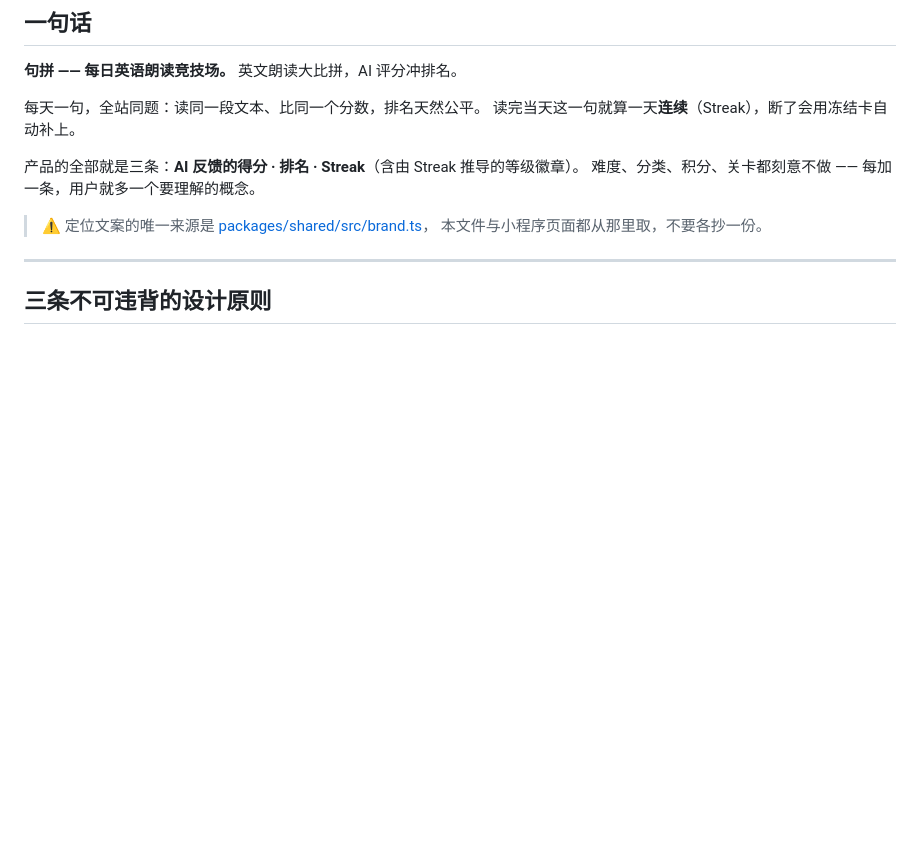
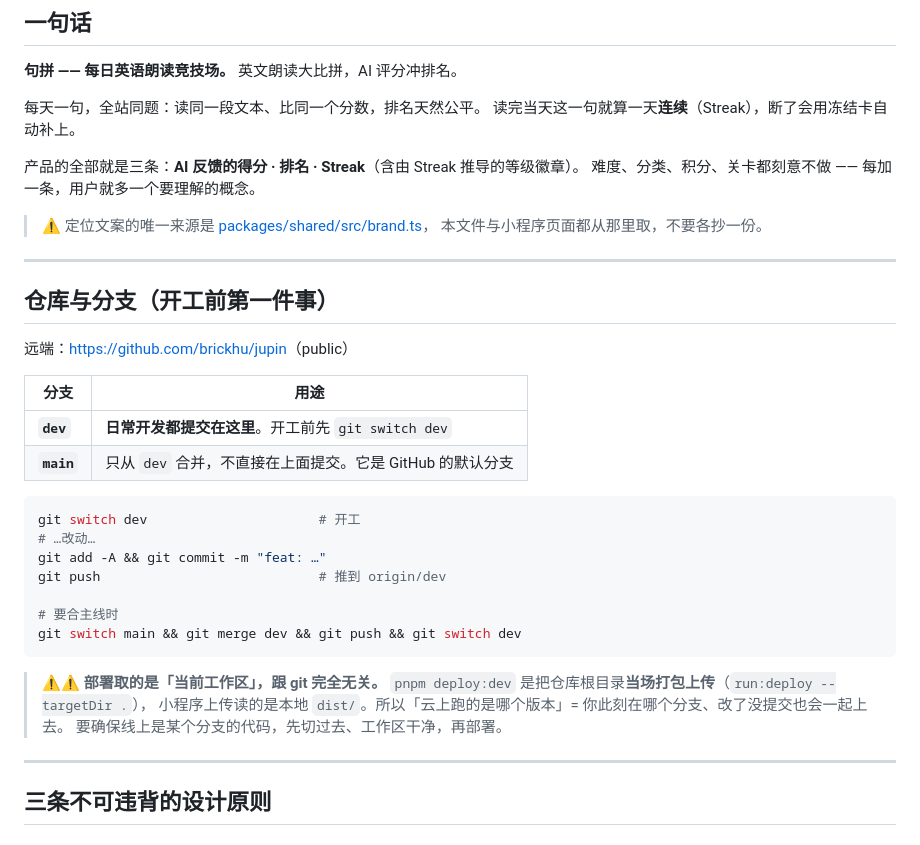
Before and after one commit to brickhu/jupin, a Markdown page: AGENT.md, the part around the change. GitHub-like rendering; blank space fills up the shorter version.

Commit message:
docs: 补充仓库与分支约定（dev 开发 / main 从 dev 合并；部署取当前工作区）

````diff
--- a/AGENT.md
+++ b/AGENT.md
@@ -18,6 +18,32 @@
 
 > ⚠️ 定位文案的唯一来源是 [packages/shared/src/brand.ts](packages/shared/src/brand.ts)，
 > 本文件与小程序页面都从那里取，不要各抄一份。
+
+---
+
+## 仓库与分支（开工前第一件事）
+
+远端：<https://github.com/brickhu/jupin>（public）
+
+| 分支 | 用途 |
+|---|---|
+| **`dev`** | **日常开发都提交在这里**。开工前先 `git switch dev` |
+| **`main`** | 只从 `dev` 合并，不直接在上面提交。它是 GitHub 的默认分支 |
+
+```bash
+git switch dev                      # 开工
+# …改动…
+git add -A && git commit -m "feat: …"
+git push                            # 推到 origin/dev
+
+# 要合主线时
+git switch main && git merge dev && git push && git switch dev
+```
+
+> ⚠️⚠️ **部署取的是「当前工作区」，跟 git 完全无关。**
+> `pnpm deploy:dev` 是把仓库根目录**当场打包上传**（`run:deploy --targetDir .`），
+> 小程序上传读的是本地 `dist/`。所以「云上跑的是哪个版本」= 你此刻在哪个分支、改了没提交也会一起上去。
+> 要确保线上是某个分支的代码，先切过去、工作区干净，再部署。
 
 ---
 
````
